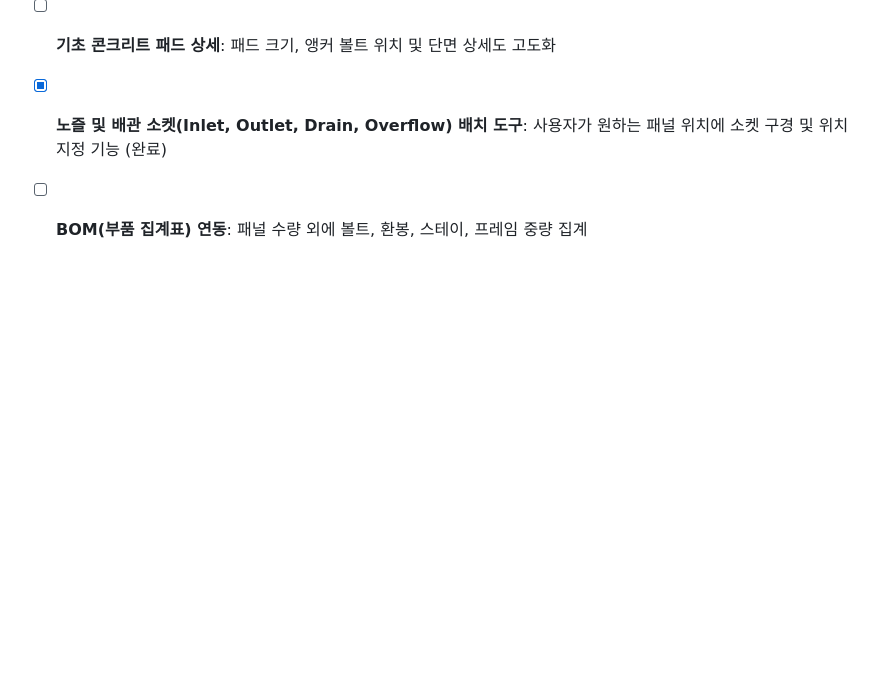
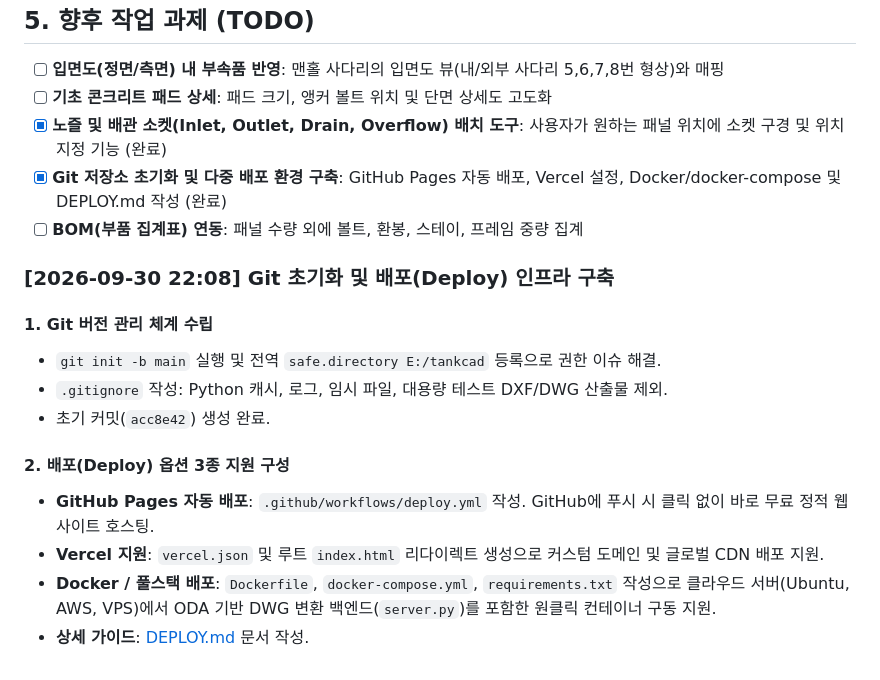
Before and after one commit to jhk113074-hue/tankcad, a Markdown page: PROJECT_LOG.md, the part around the change. Rendered like a GitHub page; blank space fills up the shorter version.

Commit message:
docs: Update PROJECT_LOG.md with git and deployment setup

```diff
--- a/PROJECT_LOG.md
+++ b/PROJECT_LOG.md
@@ -476,4 +476,18 @@
 - [ ] **입면도(정면/측면) 내 부속품 반영**: 맨홀 사다리의 입면도 뷰(내/외부 사다리 5,6,7,8번 형상)와 매핑
 - [ ] **기초 콘크리트 패드 상세**: 패드 크기, 앵커 볼트 위치 및 단면 상세도 고도화
 - [x] **노즐 및 배관 소켓(Inlet, Outlet, Drain, Overflow) 배치 도구**: 사용자가 원하는 패널 위치에 소켓 구경 및 위치 지정 기능 (완료)
+- [x] **Git 저장소 초기화 및 다중 배포 환경 구축**: GitHub Pages 자동 배포, Vercel 설정, Docker/docker-compose 및 DEPLOY.md 작성 (완료)
 - [ ] **BOM(부품 집계표) 연동**: 패널 수량 외에 볼트, 환봉, 스테이, 프레임 중량 집계
+
+### [2026-09-30 22:08] Git 초기화 및 배포(Deploy) 인프라 구축
+
+#### 1. Git 버전 관리 체계 수립
+- `git init -b main` 실행 및 전역 `safe.directory E:/tankcad` 등록으로 권한 이슈 해결.
+- `.gitignore` 작성: Python 캐시, 로그, 임시 파일, 대용량 테스트 DXF/DWG 산출물 제외.
+- 초기 커밋(`acc8e42`) 생성 완료.
+
+#### 2. 배포(Deploy) 옵션 3종 지원 구성
+- **GitHub Pages 자동 배포**: `.github/workflows/deploy.yml` 작성. GitHub에 푸시 시 클릭 없이 바로 무료 정적 웹사이트 호스팅.
+- **Vercel 지원**: `vercel.json` 및 루트 `index.html` 리다이렉트 생성으로 커스텀 도메인 및 글로벌 CDN 배포 지원.
+- **Docker / 풀스택 배포**: `Dockerfile`, `docker-compose.yml`, `requirements.txt` 작성으로 클라우드 서버(Ubuntu, AWS, VPS)에서 ODA 기반 DWG 변환 백엔드(`server.py`)를 포함한 원클릭 컨테이너 구동 지원.
+- **상세 가이드**: [DEPLOY.md](file:///e:/tankcad/DEPLOY.md) 문서 작성.
```
